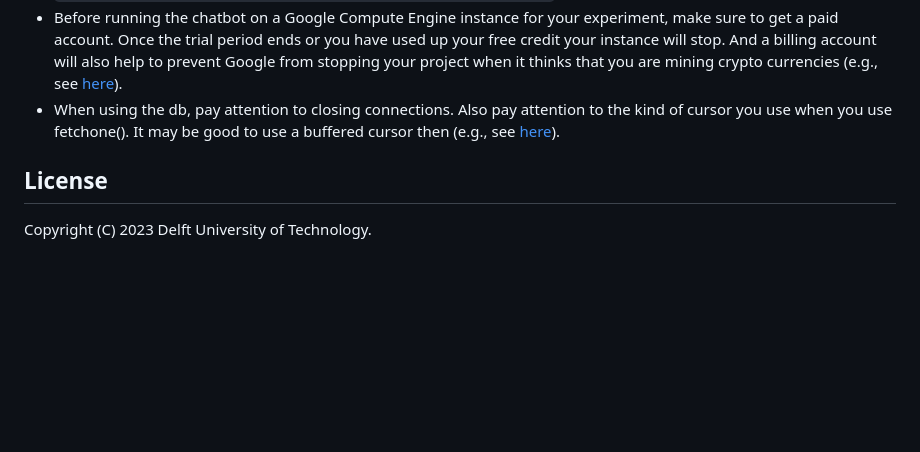
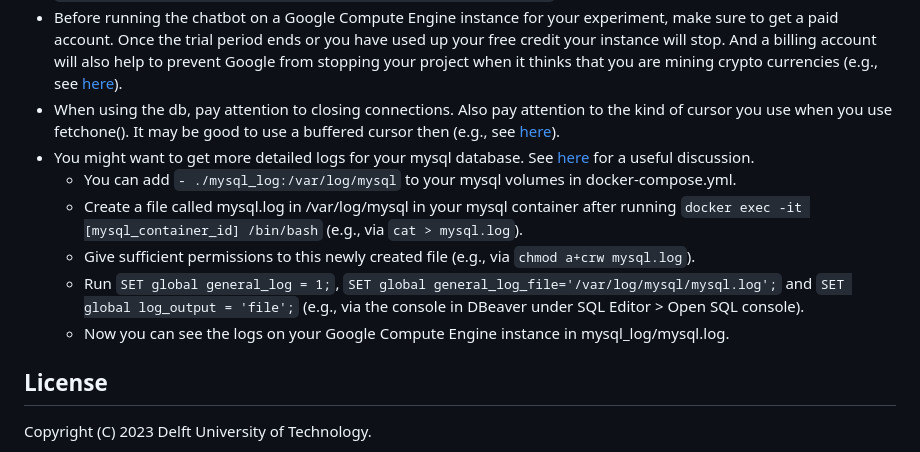
Before and after one commit to PerfectFit-project/virtual_coach_daily_step_goal_setting, a Markdown page: README.md, the part around the change. GitHub-like rendering; blank space fills up the shorter version.

Commit message:
mysql logs in readme

```diff
--- a/README.md
+++ b/README.md
@@ -430,6 +430,12 @@ You might want to allow also for https traffic:
 - You might want to prevent people from typing while the chatbot is still sending more messages. You can adapt the file script.js to allow for this using statements such as `$('.usrInput').attr("disabled",true);` and `$(".usrInput").prop('placeholder', "Wait for Mel's response.");`
 - Before running the chatbot on a Google Compute Engine instance for your experiment, make sure to get a paid account. Once the trial period ends or you have used up your free credit your instance will stop. And a billing account will also help to prevent Google from stopping your project when it thinks that you are mining crypto currencies (e.g., see [here](https://groups.google.com/g/gce-discussion/c/5prZHD3DEnQ)).
 - When using the db, pay attention to closing connections. Also pay attention to the kind of cursor you use when you use fetchone(). It may be good to use a buffered cursor then (e.g., see [here](https://stackoverflow.com/questions/29772337/python-mysql-connector-unread-result-found-when-using-fetchone)).
+- You might want to get more detailed logs for your mysql database. See [here](https://stackoverflow.com/questions/39708213/enable-logging-in-docker-mysql-container) for a useful discussion.
+   - You can add `- ./mysql_log:/var/log/mysql` to your mysql volumes in docker-compose.yml.
+   - Create a file called mysql.log in /var/log/mysql in your mysql container after running `docker exec -it [mysql_container_id] /bin/bash` (e.g., via `cat > mysql.log`).
+   - Give sufficient permissions to this newly created file (e.g., via `chmod a+crw mysql.log`).
+   - Run `SET global general_log = 1;`, `SET global general_log_file='/var/log/mysql/mysql.log';` and `SET global log_output = 'file';` (e.g., via the console in DBeaver under SQL Editor > Open SQL console).
+   - Now you can see the logs on your Google Compute Engine instance in mysql_log/mysql.log.
 
 
 ## License
```
